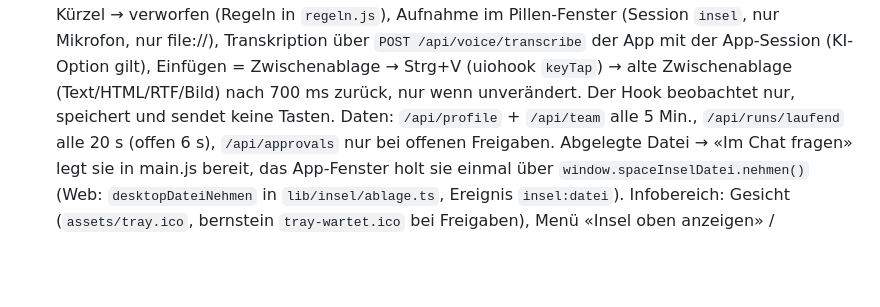
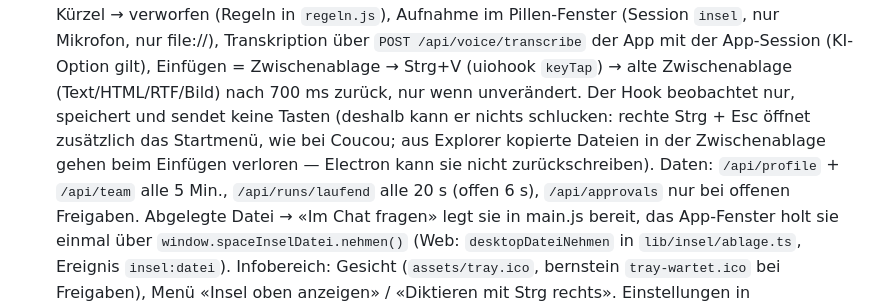
Before and after one commit to Giannino21x/space-media-desktop-app, a Markdown page: CLAUDE.md, the part around the change. Rendered like a GitHub page; blank space fills up the shorter version.

Commit message:
docs(insel): bekannte Grenzen des Diktats (Strg+Esc, Dateien in der Zwischenablage)
Co-Authored-By: Claude Opus 5.5 <noreply@anthropic.com>

```diff
--- a/CLAUDE.md
+++ b/CLAUDE.md
@@ -115,7 +115,7 @@ Im Dev-Modus (`--dev`) läuft kein Update-Check.
   freihändig / Esc / andere Taste = Kürzel → verworfen (Regeln in `regeln.js`), Aufnahme im Pillen-Fenster (Session `insel`,
   nur Mikrofon, nur file://), Transkription über `POST /api/voice/transcribe` der App mit der App-Session (KI-Option gilt),
   Einfügen = Zwischenablage → Strg+V (uiohook `keyTap`) → alte Zwischenablage (Text/HTML/RTF/Bild) nach 700 ms zurück, nur
-  wenn unverändert. Der Hook beobachtet nur, speichert und sendet keine Tasten. Daten: `/api/profile` + `/api/team` alle
+  wenn unverändert. Der Hook beobachtet nur, speichert und sendet keine Tasten (deshalb kann er nichts schlucken: rechte Strg + Esc öffnet zusätzlich das Startmenü, wie bei Coucou; aus Explorer kopierte Dateien in der Zwischenablage gehen beim Einfügen verloren — Electron kann sie nicht zurückschreiben). Daten: `/api/profile` + `/api/team` alle
   5 Min., `/api/runs/laufend` alle 20 s (offen 6 s), `/api/approvals` nur bei offenen Freigaben. Abgelegte Datei → «Im Chat
   fragen» legt sie in main.js bereit, das App-Fenster holt sie einmal über `window.spaceInselDatei.nehmen()` (Web:
   `desktopDateiNehmen` in `lib/insel/ablage.ts`, Ereignis `insel:datei`). Infobereich: Gesicht (`assets/tray.ico`, bernstein
```
